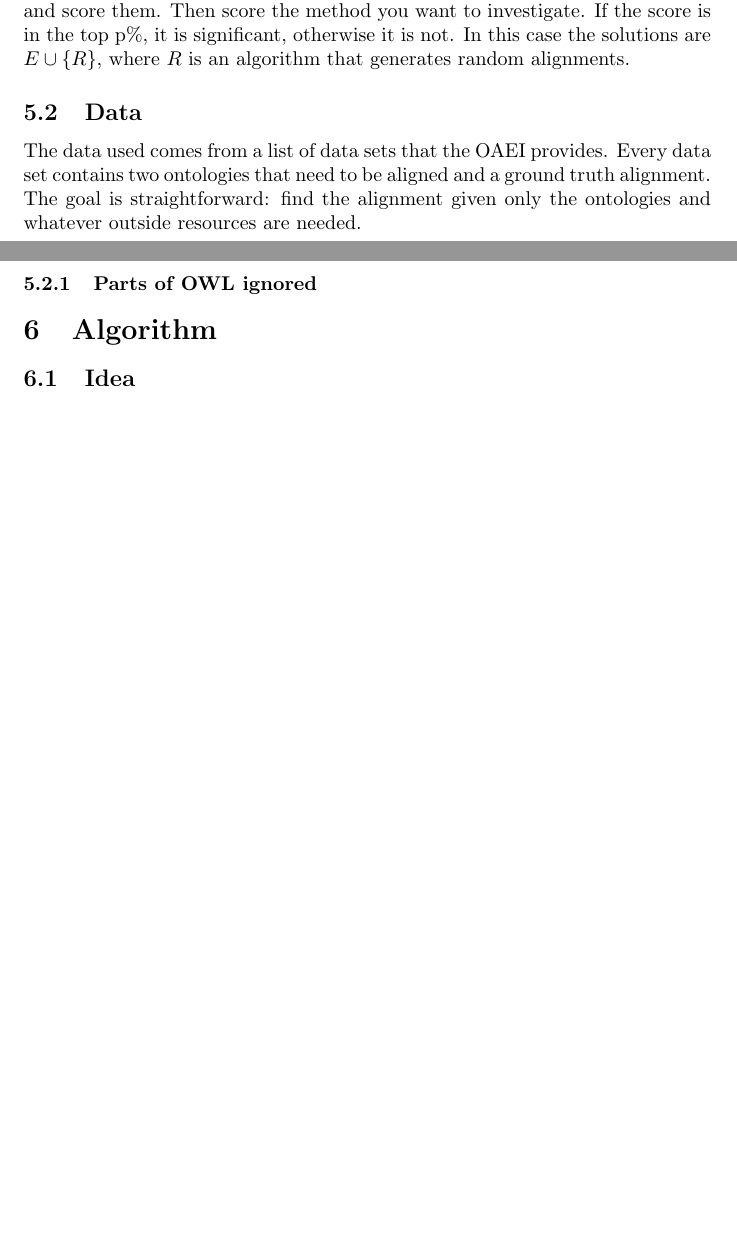
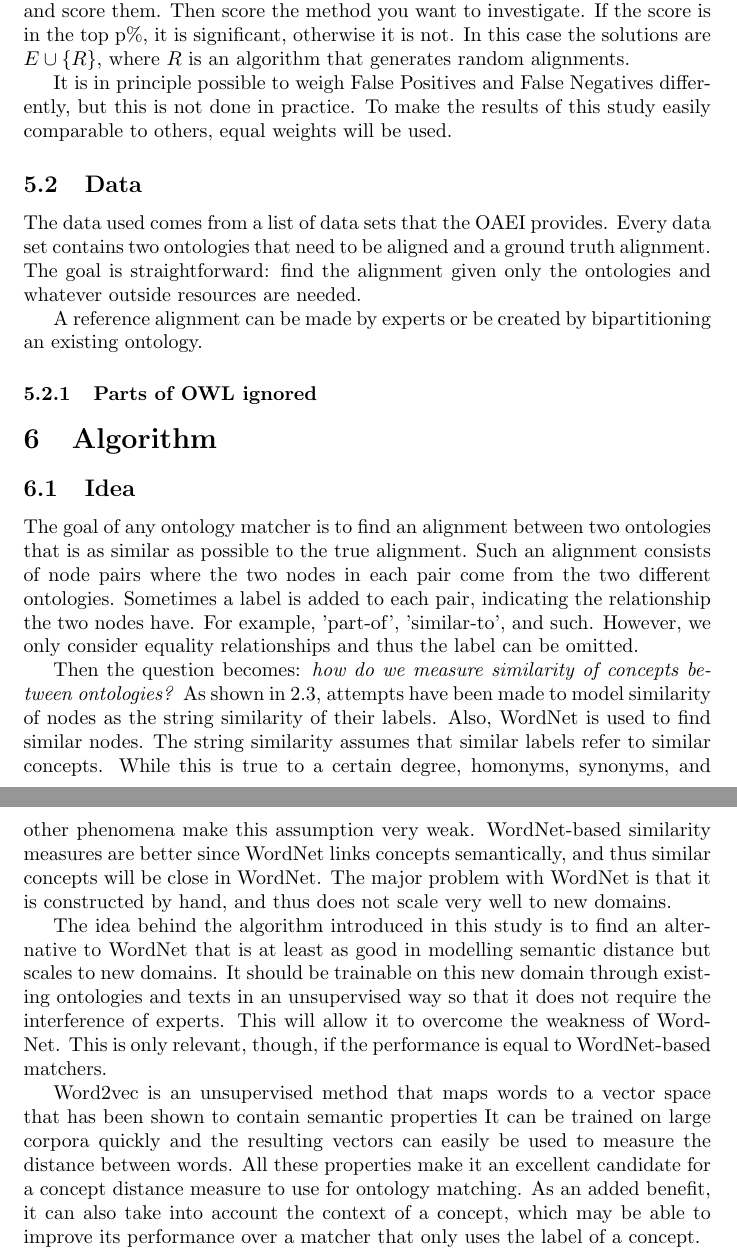
Before and after one commit to Harmenius/OntologyMatching, a LaTeX document (Paper/Draft.tex): two parts of pages 17 and 18 of 19 before the commit and two parts of pages 17 and 18 of 20 after it, joined at a grey line, cut so that both start at the same text, the shorter picture padded with empty space. Compiled offline with pdfLaTeX.

Commit message:
Added Idea

```diff
--- a/Paper/Draft.tex
+++ b/Paper/Draft.tex
@@ -253,15 +253,26 @@ All of this is possible, if the softbot can access all of the information reliab
  \]
  where $J_E$ is the Jaccard coefficient of an ensemble $E$.
  To see if an algorithm is useful to an ensemble, the improvement score $I$ has to be \emph{significantly} higher than zero. To check if a score is significant, a statistical significance test will have to be carried out. The test works as follows: generate $N$ solutions randomly and score them. Then score the method you want to investigate. If the score is in the top p\%, it is significant, otherwise it is not. In this case the solutions are $E\cup \{R\}$, where $R$ is an algorithm that generates random alignments.
+
+ It is in principle possible to weigh False Positives and False Negatives differently, but this is not done in practice. To make the results of this study easily comparable to others, equal weights will be used.
  \subsection{Data}
  The data used comes from a list of data sets that the OAEI provides. % Zoek paper, misschien http://www.sciencedirect.com/science/article/pii/S1570826813000188
  %Hoeveel preprocessing moest ik doen
  Every data set contains two ontologies that need to be aligned and a ground truth alignment. The goal is straightforward: find the alignment given only the ontologies and whatever outside resources are needed.
 
+ A reference alignment can be made by experts or be created by bipartitioning an existing ontology. %expand this.
  \subsubsection{Parts of OWL ignored}
 
  \section{Algorithm}
  \subsection{Idea}
+ The goal of any ontology matcher is to find an alignment between two ontologies that is as similar as possible to the true alignment. Such an alignment consists of node pairs where the two nodes in each pair come from the two different ontologies. Sometimes a label is added to each pair, indicating the relationship the two nodes have. For example, 'part-of', 'similar-to', and such. However, we only consider equality relationships and thus the label can be omitted.
+
+ Then the question becomes: \textit{how do we measure similarity of concepts between ontologies?} As shown in \ref{strategies}, attempts have been made to model similarity of nodes as the string similarity of their labels. Also, WordNet is used to find similar nodes. The string similarity assumes that similar labels refer to similar concepts. While this is true to a certain degree, homonyms, synonyms, and other phenomena make this assumption very weak. WordNet-based similarity measures are better since WordNet links concepts semantically, and thus similar concepts will be close in WordNet. The major problem with WordNet is that it is constructed by hand, and thus does not scale very well to new domains.
+
+ The idea behind the algorithm introduced in this study is to find an alternative to WordNet that is at least as good in modelling semantic distance but scales to new domains. It should be trainable on this new domain through existing ontologies and texts in an unsupervised way so that it does not require the interference of experts. This will allow it to overcome the weakness of WordNet. This is only relevant, though, if the performance is equal to WordNet-based matchers.
+
+ Word2vec is an unsupervised method that maps words to a vector space that has been shown to contain semantic properties %cite.
+ It can be trained on large corpora quickly and the resulting vectors can easily be used to measure the distance between words. All these properties make it an excellent candidate for a concept distance measure to use for ontology matching. As an added benefit, it can also take into account the context of a concept, which may be able to improve its performance over a matcher that only uses the label of a concept.
  \subsection{Theory}
 
  \subsection{Product}
```
